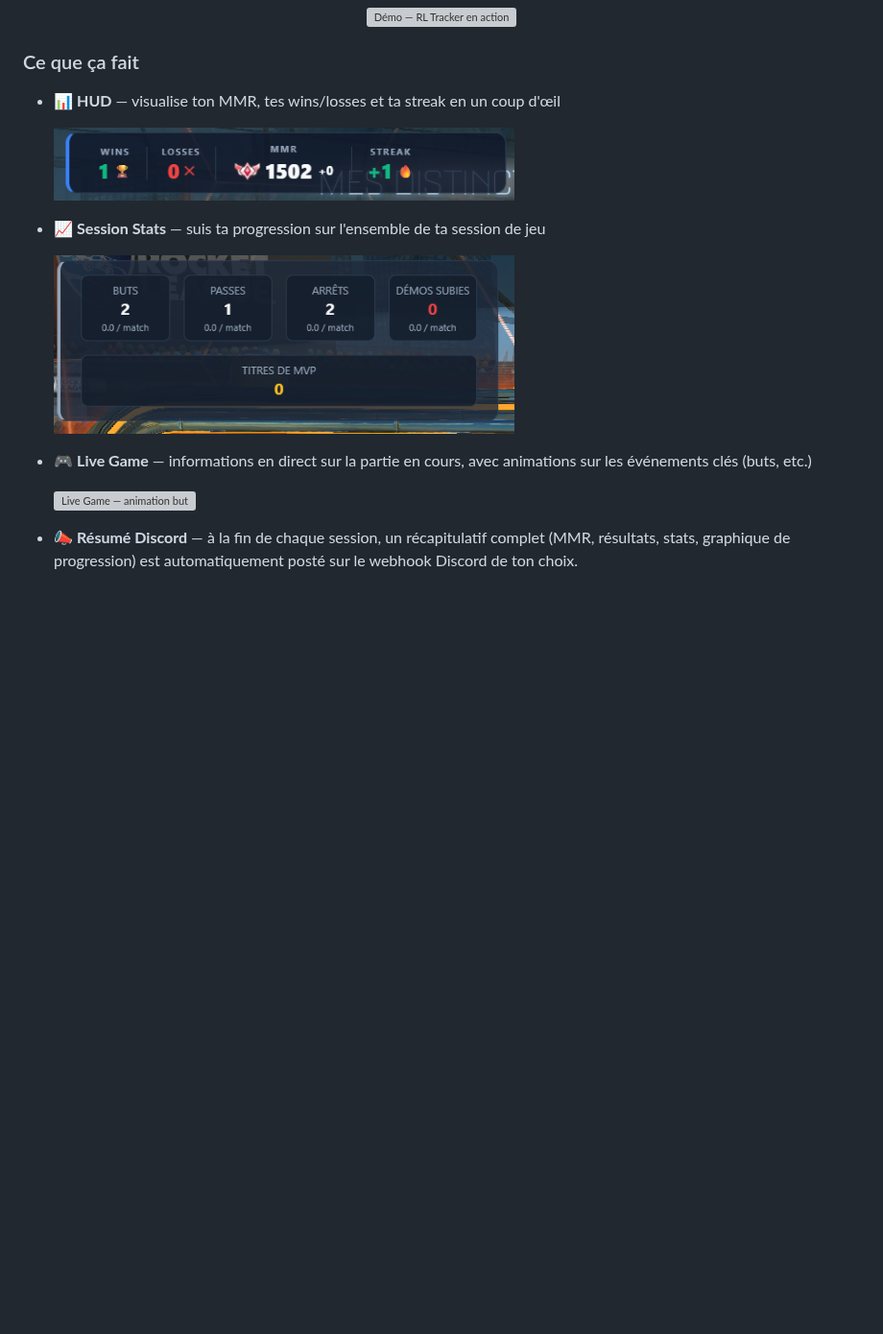
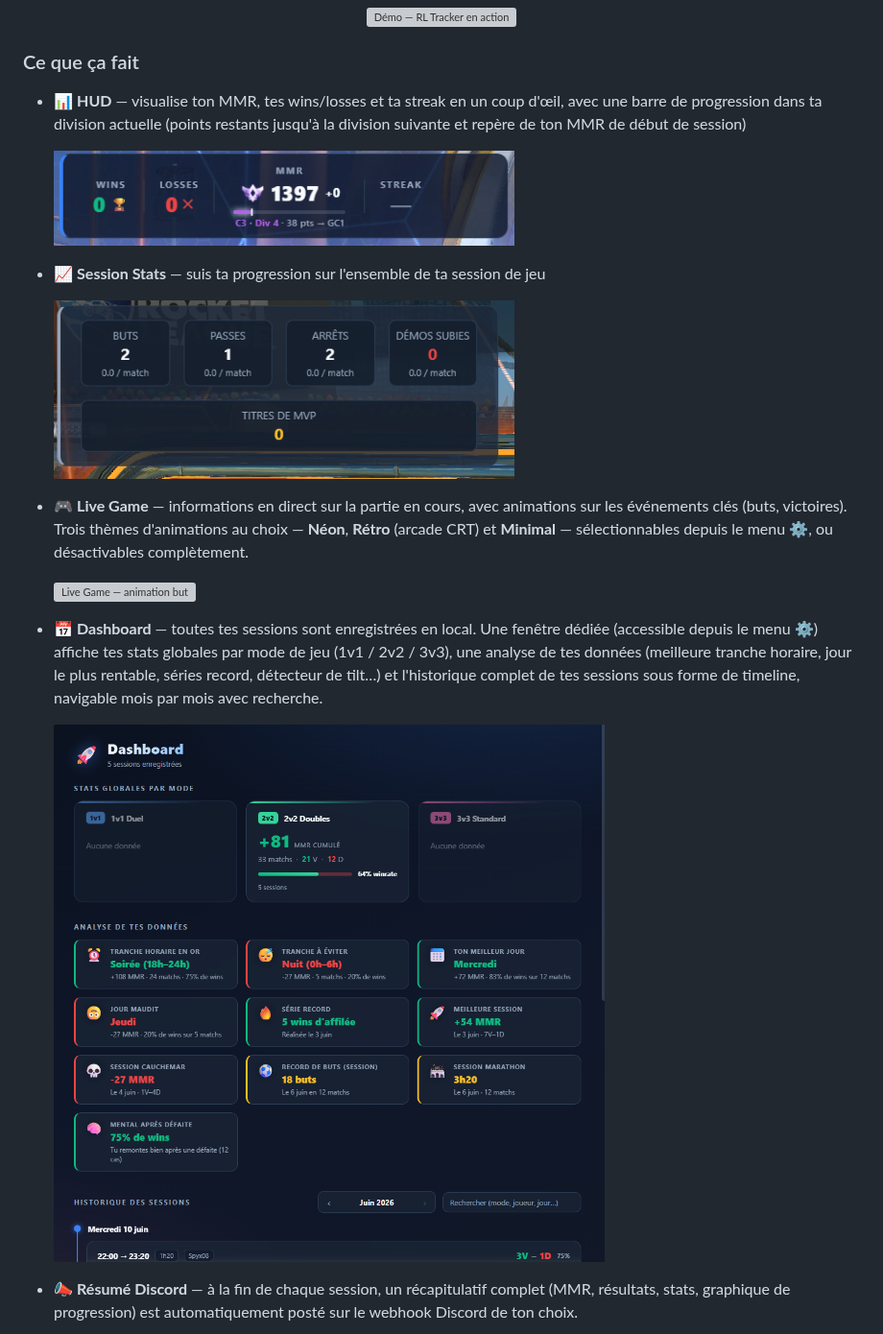
Before and after one commit to spyx08/rl-tracker, a Markdown page: README.md, the part around one of its changes. Shown at 96% size. Drawn GitHub-style; pictures changed too: screenshots/dashboard.png (added), screenshots/header_panel.png; blank space fills up the shorter version; grey boxes are pictures that could not be loaded.

```diff
--- a/README.md
+++ b/README.md
@@ -11,7 +11,7 @@ RL Tracker est un overlay desktop pour Rocket League qui affiche tes statistique
 
 ### Ce que ça fait
 
-- 📊 **HUD** — visualise ton MMR, tes wins/losses et ta streak en un coup d'œil
+- 📊 **HUD** — visualise ton MMR, tes wins/losses et ta streak en un coup d'œil, avec une barre de progression dans ta division actuelle (points restants jusqu'à la division suivante et repère de ton MMR de début de session)
 
   <img src="screenshots/header_panel.png" alt="HUD panel" width="480" />
 
@@ -19,9 +19,13 @@ RL Tracker est un overlay desktop pour Rocket League qui affiche tes statistique
 
   <img src="screenshots/ingame_session_panel.png" alt="Session Stats panel" width="480" />
 
-- 🎮 **Live Game** — informations en direct sur la partie en cours, avec animations sur les événements clés (buts, etc.)
+- 🎮 **Live Game** — informations en direct sur la partie en cours, avec animations sur les événements clés (buts, victoires). Trois thèmes d'animations au choix — **Néon**, **Rétro** (arcade CRT) et **Minimal** — sélectionnables depuis le menu ⚙, ou désactivables complètement.
 
   <img src="screenshots/ingame_goal_animation.png" alt="Live Game — animation but" width="480" />
+
+- 📅 **Dashboard** — toutes tes sessions sont enregistrées en local. Une fenêtre dédiée (accessible depuis le menu ⚙) affiche tes stats globales par mode de jeu (1v1 / 2v2 / 3v3), une analyse de tes données (meilleure tranche horaire, jour le plus rentable, séries record, détecteur de tilt…) et l'historique complet de tes sessions sous forme de timeline, navigable mois par mois avec recherche.
+
+  <img src="screenshots/dashboard.png" alt="Dashboard — stats globales, analyse et historique des sessions" width="720" />
 
 - 📣 **Résumé Discord** — à la fin de chaque session, un récapitulatif complet (MMR, résultats, stats, graphique de progression) est automatiquement posté sur le webhook Discord de ton choix.
 
```
Also changed, not shown: other parts of README.md (+9 -2 lines), screenshots/menu.png.
